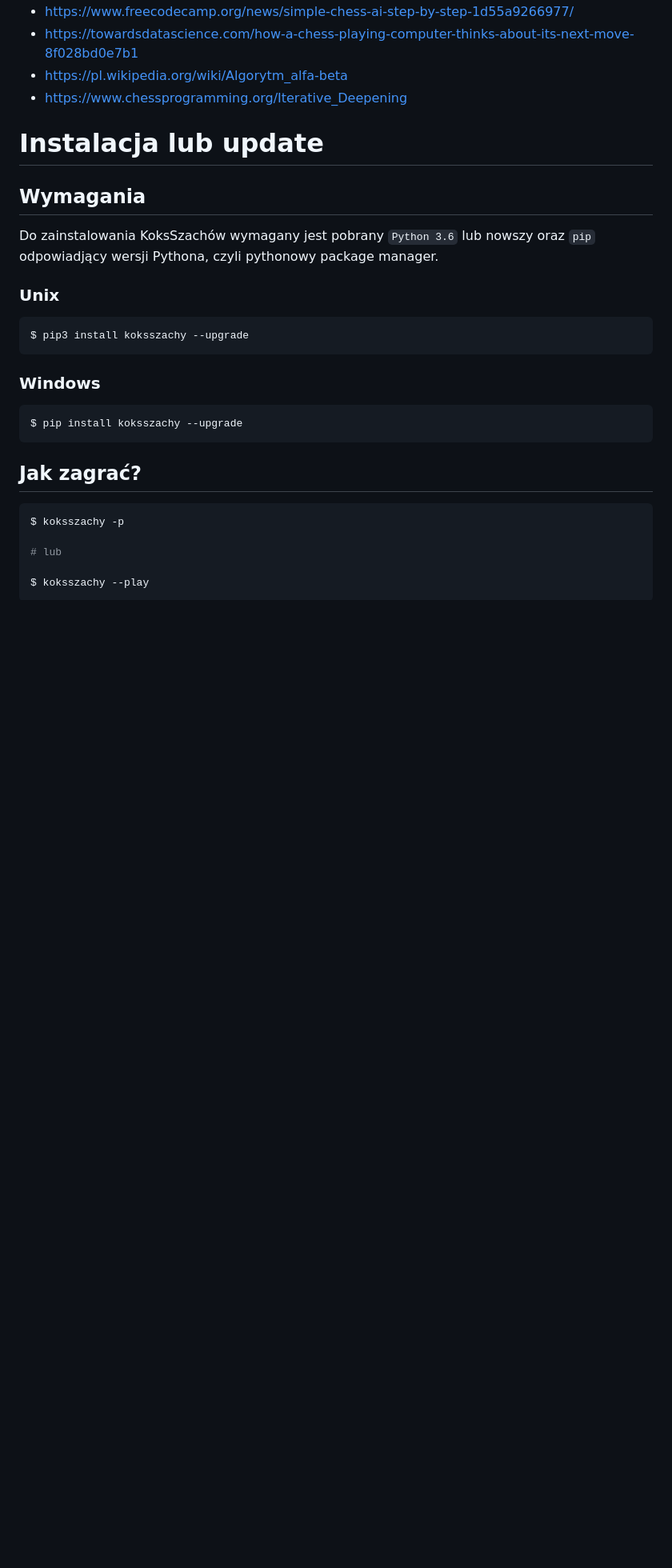
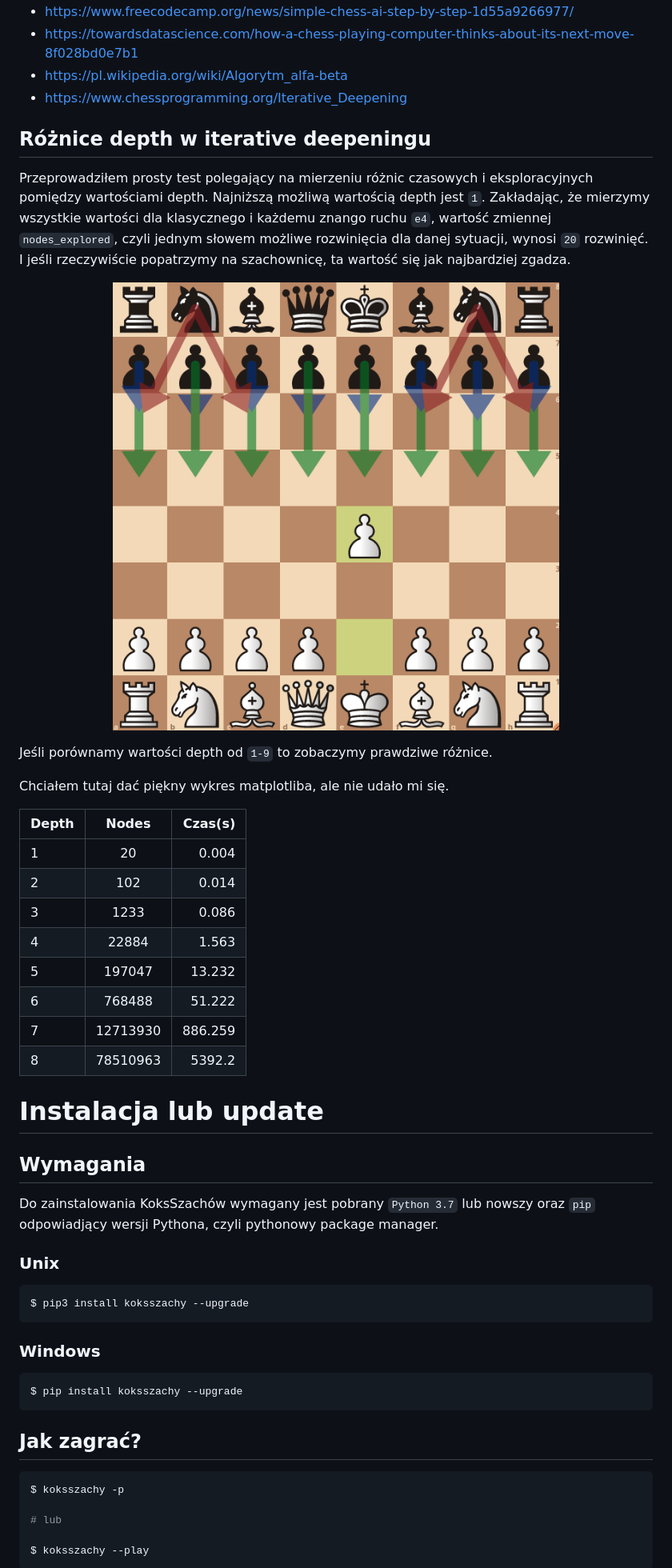
Before and after one commit to a1eaiactaest/KoksSzachy, a Markdown page: README.md, the part around one of its changes. Shown at 80% size. GitHub-like rendering; pictures changed too: docs/e4_nodes.png (added); blank space fills up the shorter version.

Commit message:
wartosci depth w readme

```diff
--- a/README.md
+++ b/README.md
@@ -65,12 +65,38 @@ Scenariusz, w którym grasz maksymalizujący wygrywa ma przypisaną warość nie
   - https://pl.wikipedia.org/wiki/Algorytm_alfa-beta
   - https://www.chessprogramming.org/Iterative_Deepening
 
+## Różnice depth w iterative deepeningu
+Przeprowadziłem prosty test polegający na mierzeniu różnic czasowych i eksploracyjnych pomiędzy wartościami depth.
+Najniższą możliwą wartością depth jest `1`. Zakładając, że mierzymy wszystkie wartości dla klasycznego i każdemu znango ruchu `e4`, wartość zmiennej `nodes_explored`, czyli jednym słowem możliwe rozwinięcia dla danej sytuacji, wynosi `20` rozwinięć.
+I jeśli rzeczywiście popatrzymy na szachownicę, ta wartość się jak najbardziej zgadza.
+
+<p align="center">
+  <img src="docs/e4_nodes.png"
+</p>
+
+Jeśli porównamy wartości depth od `1-9` to zobaczymy prawdziwe różnice.
+
+Chciałem tutaj dać piękny wykres matplotliba, ale nie udało mi się.
+
+| Depth  | Nodes  | Czas(s)|
+| -------|:------:|------:|
+| 1      | 20     | 0.004 |
+| 2      | 102    | 0.014 |
+| 3      | 1233   | 0.086 |
+| 4      | 22884  | 1.563 |
+| 5      | 197047 | 13.232|
+| 6      | 768488 | 51.222|
+| 7      | 12713930| 886.259|
+| 8      | 78510963| 5392.2|
+
+
+
 
 # Instalacja lub update
 
 ## Wymagania
 
-Do zainstalowania KoksSzachów wymagany jest pobrany `Python 3.6` lub nowszy oraz `pip` odpowiadjący wersji Pythona, czyli pythonowy package manager.
+Do zainstalowania KoksSzachów wymagany jest pobrany `Python 3.7` lub nowszy oraz `pip` odpowiadjący wersji Pythona, czyli pythonowy package manager.
 
 ### Unix
 
```
Also changed, not shown: other parts of README.md (+2 -29 lines), 8 other files.
